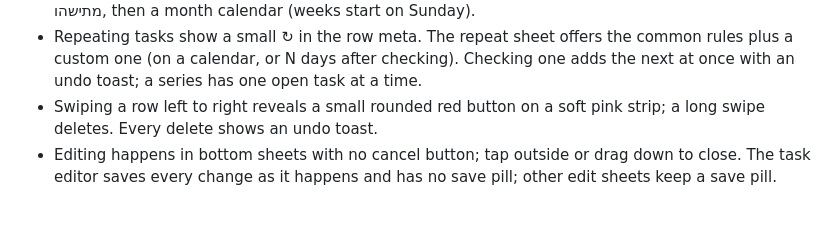
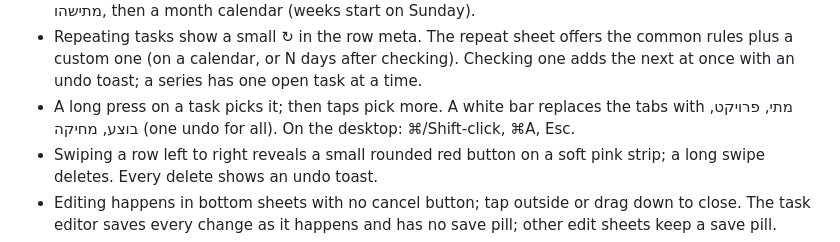
Before and after one commit to kaim1/grocery-list, a Markdown page: DESIGN.md, the part around the change. GitHub-like rendering; blank space fills up the shorter version.

Commit message:
Note multi-select in the design notes
Co-Authored-By: Claude Opus 5.5 (1M context) <noreply@anthropic.com>

```diff
--- a/DESIGN.md
+++ b/DESIGN.md
@@ -37,6 +37,8 @@ implemented product.
   common rules plus a custom one (on a calendar, or N days after checking).
   Checking one adds the next at once with an undo toast; a series has one open
   task at a time.
+- A long press on a task picks it; then taps pick more. A white bar replaces the tabs with
+  מתי, פרויקט, בוצע, מחיקה (one undo for all). On the desktop: ⌘/Shift-click, ⌘A, Esc.
 - Swiping a row left to right reveals a small rounded red button on a soft pink
   strip; a long swipe deletes. Every delete shows an undo toast.
 - Editing happens in bottom sheets with no cancel button; tap outside or drag
```
